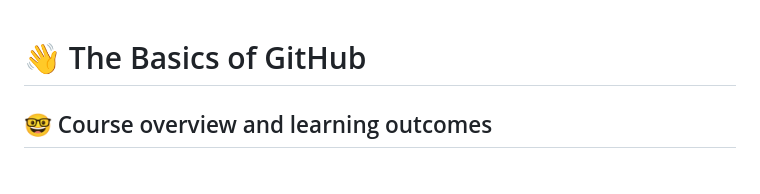
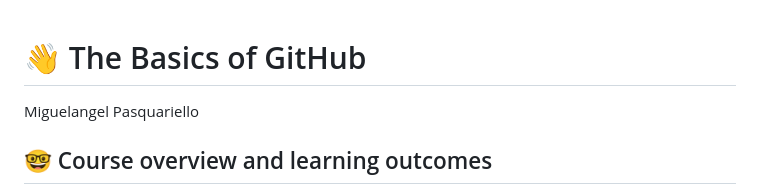
Before and after one commit to cop4808-spring-2023-fullstack-web/cop4808-git-and-github-fundamentals-miguelpasquariello, a Markdown page: README.md, the part around the change. GitHub-like rendering.

```diff
--- a/README.md
+++ b/README.md
@@ -1,5 +1,5 @@
 # :wave: The Basics of GitHub
-
+Miguelangel Pasquariello
 ## 🤓 Course overview and learning outcomes
 
 The goal of this course is to give you a brief introduction to GitHub. We’ll also provide you with materials for further learning and a few ideas to get you started on our platform. 🚀
```
